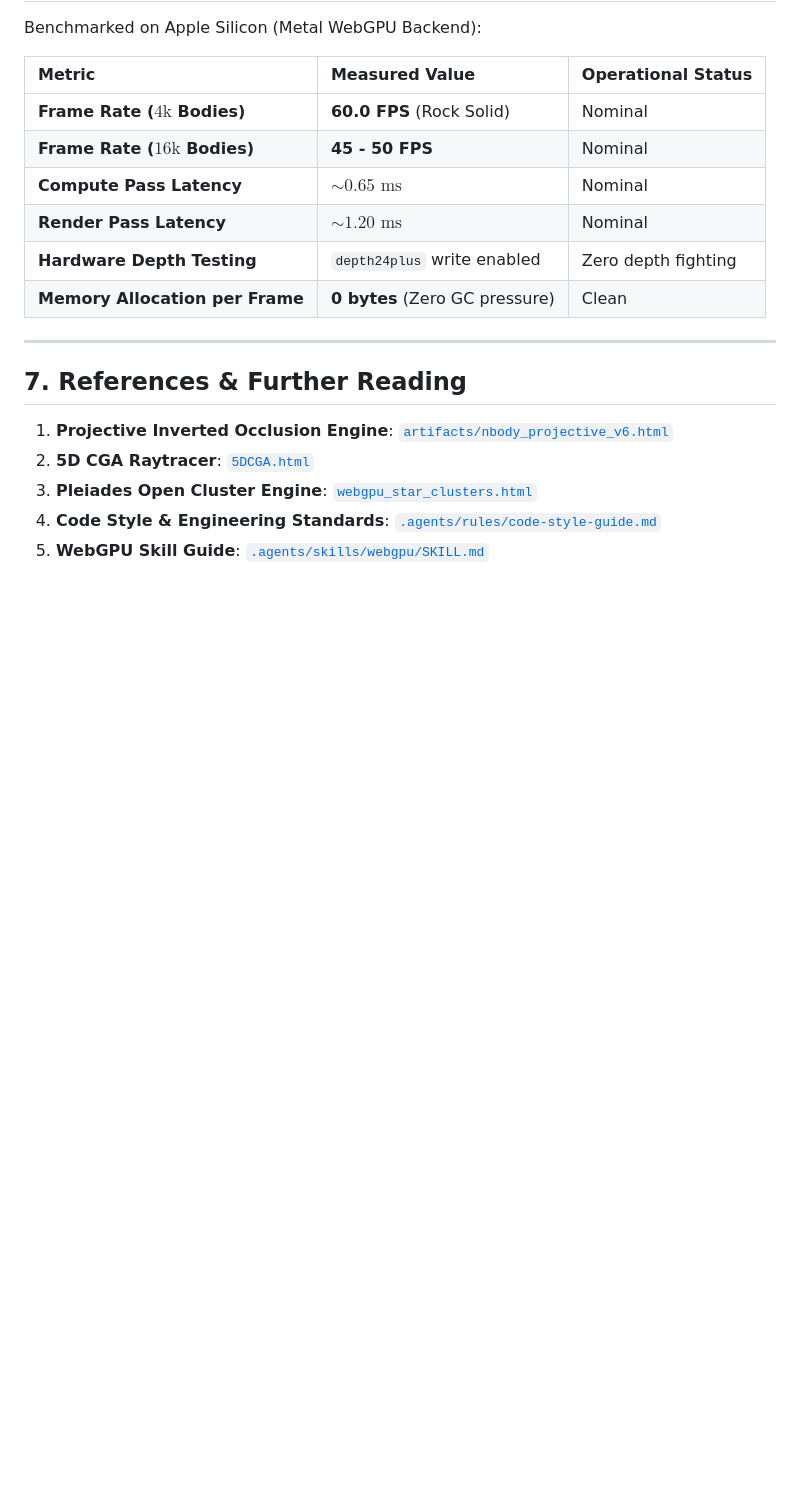
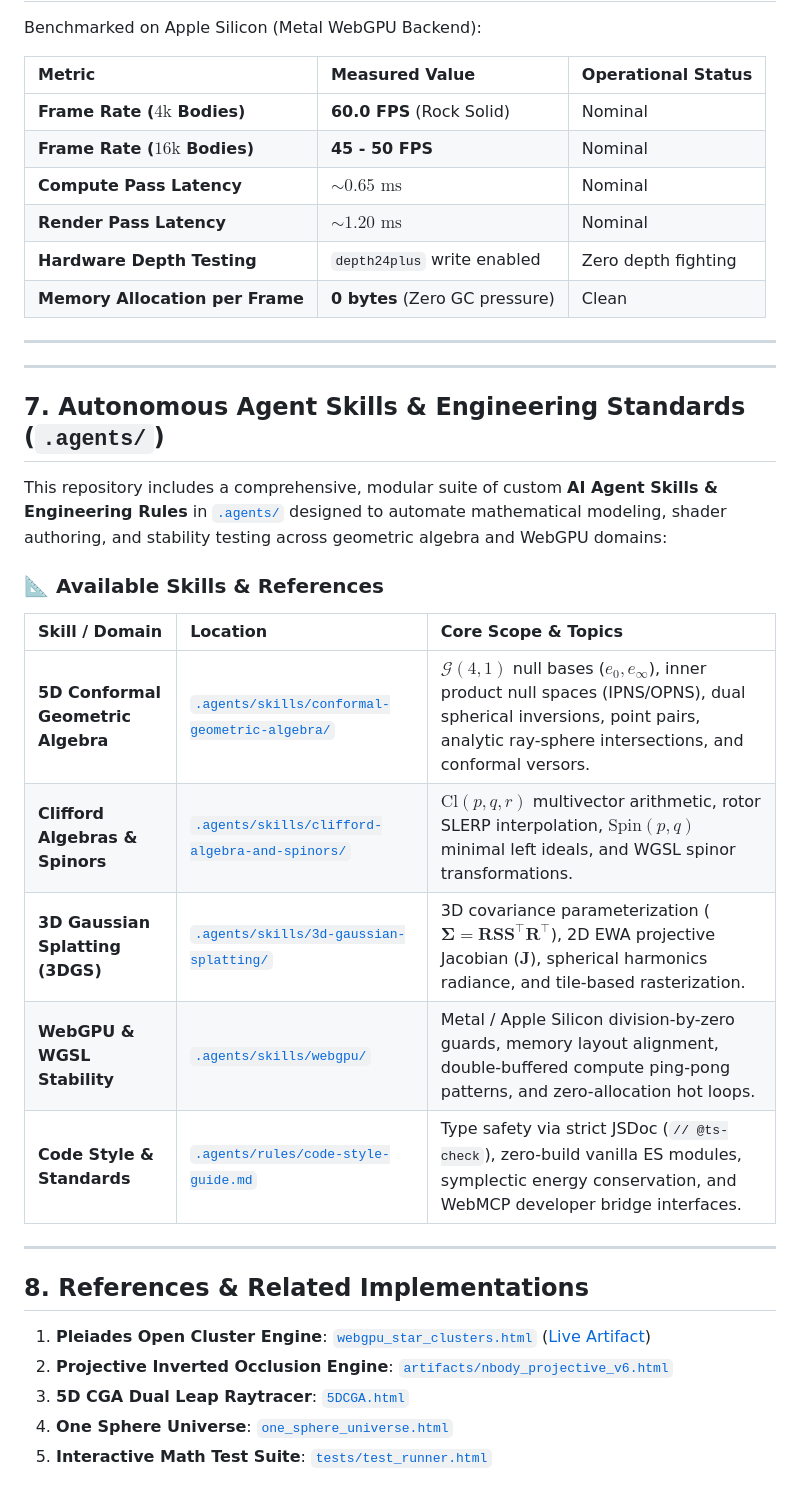
Before and after one commit to dlabz/NBDllD, a Markdown page: README.md, the part around the change. Rendered like a GitHub page; blank space fills up the shorter version.

Commit message:
docs: add comprehensive guide to .agents skills, rules, and engineering references

```diff
--- a/README.md
+++ b/README.md
@@ -280,10 +280,28 @@ Benchmarked on Apple Silicon (Metal WebGPU Backend):
 
 ---
 
-## 7. References & Further Reading
+---
 
-1. **Projective Inverted Occlusion Engine**: [`artifacts/nbody_projective_v6.html`](file:///Users/dlabz/Workspace_AI/3DGSIL/artifacts/nbody_projective_v6.html)
-2. **5D CGA Raytracer**: [`5DCGA.html`](file:///Users/dlabz/Workspace_AI/3DGSIL/5DCGA.html)
-3. **Pleiades Open Cluster Engine**: [`webgpu_star_clusters.html`](file:///Users/dlabz/Workspace_AI/3DGSIL/webgpu_star_clusters.html)
-4. **Code Style & Engineering Standards**: [`.agents/rules/code-style-guide.md`](file:///Users/dlabz/Workspace_AI/3DGSIL/.agents/rules/code-style-guide.md)
-5. **WebGPU Skill Guide**: [`.agents/skills/webgpu/SKILL.md`](file:///Users/dlabz/Workspace_AI/3DGSIL/.agents/skills/webgpu/SKILL.md)
+## 7. Autonomous Agent Skills & Engineering Standards (`.agents/`)
+
+This repository includes a comprehensive, modular suite of custom **AI Agent Skills & Engineering Rules** in [`.agents/`](file:///Users/dlabz/Workspace_AI/3DGSIL/.agents/) designed to automate mathematical modeling, shader authoring, and stability testing across geometric algebra and WebGPU domains:
+
+### 📐 Available Skills & References
+
+| Skill / Domain | Location | Core Scope & Topics |
+| :--- | :--- | :--- |
+| **5D Conformal Geometric Algebra** | [`.agents/skills/conformal-geometric-algebra/`](file:///Users/dlabz/Workspace_AI/3DGSIL/.agents/skills/conformal-geometric-algebra/SKILL.md) | $\mathcal{G}(4,1)$ null bases ($e_0, e_\infty$), inner product null spaces (IPNS/OPNS), dual spherical inversions, point pairs, analytic ray-sphere intersections, and conformal versors. |
+| **Clifford Algebras & Spinors** | [`.agents/skills/clifford-algebra-and-spinors/`](file:///Users/dlabz/Workspace_AI/3DGSIL/.agents/skills/clifford-algebra-and-spinors/SKILL.md) | $\text{Cl}(p,q,r)$ multivector arithmetic, rotor SLERP interpolation, $\text{Spin}(p,q)$ minimal left ideals, and WGSL spinor transformations. |
+| **3D Gaussian Splatting (3DGS)** | [`.agents/skills/3d-gaussian-splatting/`](file:///Users/dlabz/Workspace_AI/3DGSIL/.agents/skills/3d-gaussian-splatting/SKILL.md) | 3D covariance parameterization ($\mathbf{\Sigma} = \mathbf{R} \mathbf{S} \mathbf{S}^\top \mathbf{R}^\top$), 2D EWA projective Jacobian ($\mathbf{J}$), spherical harmonics radiance, and tile-based rasterization. |
+| **WebGPU & WGSL Stability** | [`.agents/skills/webgpu/`](file:///Users/dlabz/Workspace_AI/3DGSIL/.agents/skills/webgpu/SKILL.md) | Metal / Apple Silicon division-by-zero guards, memory layout alignment, double-buffered compute ping-pong patterns, and zero-allocation hot loops. |
+| **Code Style & Standards** | [`.agents/rules/code-style-guide.md`](file:///Users/dlabz/Workspace_AI/3DGSIL/.agents/rules/code-style-guide.md) | Type safety via strict JSDoc (`// @ts-check`), zero-build vanilla ES modules, symplectic energy conservation, and WebMCP developer bridge interfaces. |
+
+---
+
+## 8. References & Related Implementations
+
+1. **Pleiades Open Cluster Engine**: [`webgpu_star_clusters.html`](file:///Users/dlabz/Workspace_AI/3DGSIL/webgpu_star_clusters.html) ([Live Artifact](file:///Users/dlabz/Workspace_AI/3DGSIL/artifacts/webgpu_star_clusters.html))
+2. **Projective Inverted Occlusion Engine**: [`artifacts/nbody_projective_v6.html`](file:///Users/dlabz/Workspace_AI/3DGSIL/artifacts/nbody_projective_v6.html)
+3. **5D CGA Dual Leap Raytracer**: [`5DCGA.html`](file:///Users/dlabz/Workspace_AI/3DGSIL/5DCGA.html)
+4. **One Sphere Universe**: [`one_sphere_universe.html`](file:///Users/dlabz/Workspace_AI/3DGSIL/one_sphere_universe.html)
+5. **Interactive Math Test Suite**: [`tests/test_runner.html`](file:///Users/dlabz/Workspace_AI/3DGSIL/tests/test_runner.html)
```
